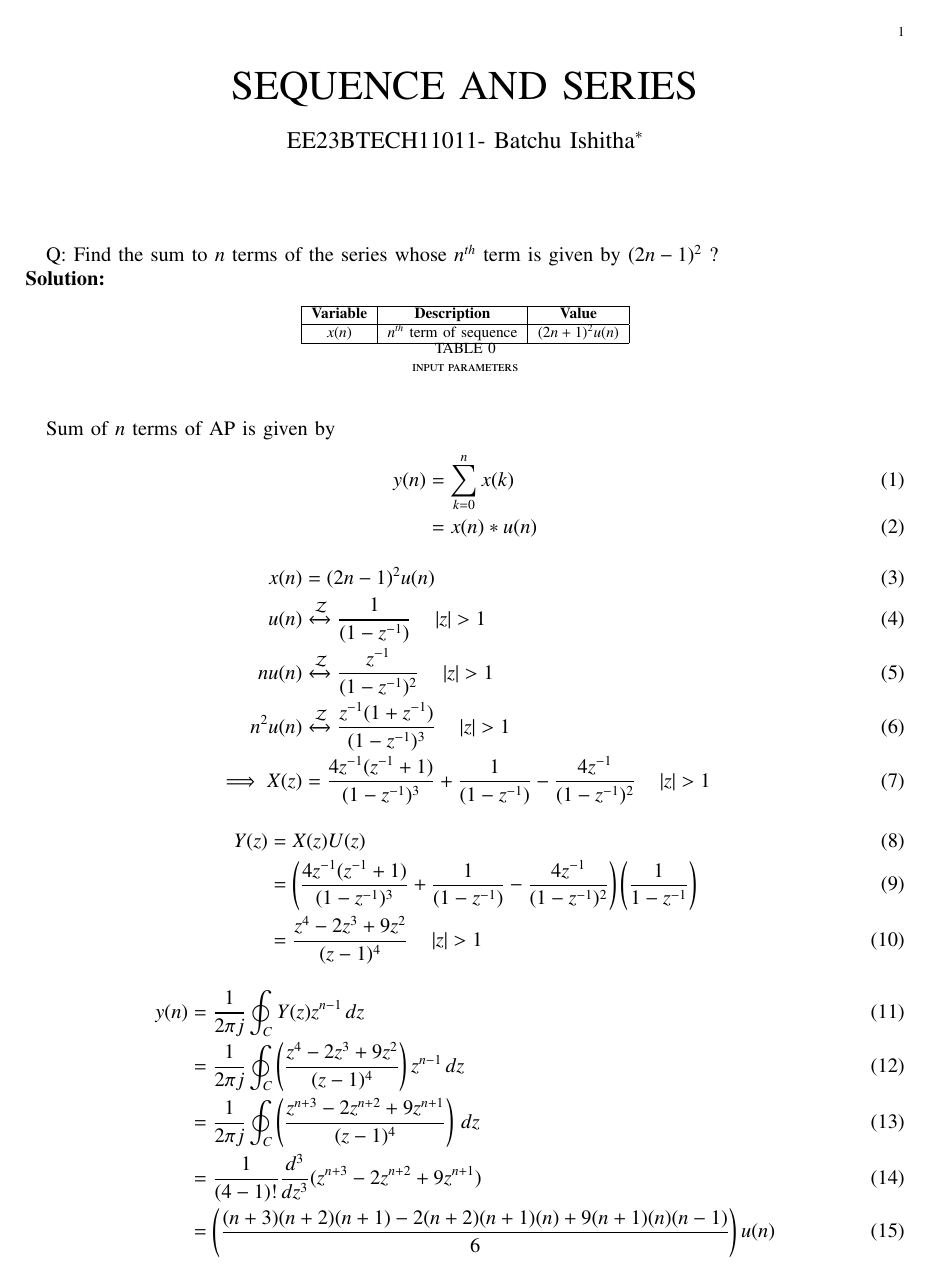
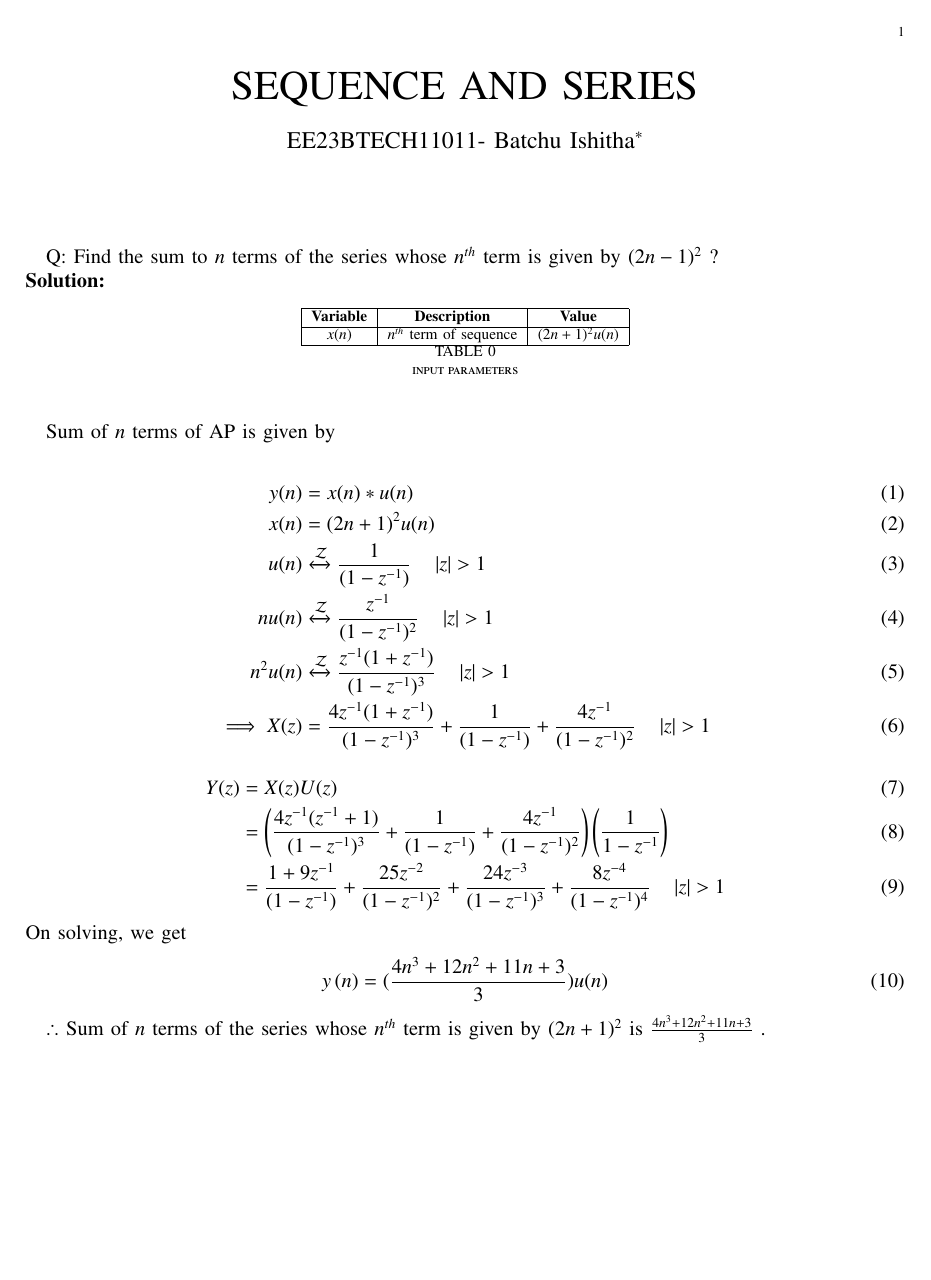
Before and after one commit to BATCHUISHITHA/11.9.4.10, a LaTeX paper (10/2.1.tex): page 1 of 2. Compiled offline with pdfLaTeX.

Commit message:
Add files via upload

```diff
--- a/10/2.1.tex
+++ b/10/2.1.tex
@@ -129,35 +129,26 @@ Q: Find the sum to $n$ terms of the series whose $n^{th}$ term is given by $(2n-
 \end{table}
 
 Sum of $n$ terms of AP is given by
+
 \begin{align}
- y(n)&=\sum_{k=0}^{n} x(k)\\
-    &=x(n)*u(n)
-\end{align}
-\begin{align}
-x(n)&= (2n-1)^2 u(n) \\
+ y(n)&=x(n)*u(n) \\
+x(n)&= (2n+1)^2 u(n) \\
    u(n) &\xleftrightarrow{\mathcal{Z}} \frac{1}{(1-z^{-1})}  \quad \abs{z}>1\\
    nu(n) &\xleftrightarrow{\mathcal{Z}} \frac{z^{-1}}{(1-z^{-1})^2} \quad \abs{z}>1\\
    n^2u(n) &\xleftrightarrow{\mathcal{Z}} \frac{z^{-1}(1+z^{-1})}{(1-z^{-1})^3} \quad \abs{z}>1 \\
- \implies  X(z)&=\frac{4z^{-1}(z^{-1}+1)}{(1-z^{-1})^3} + \frac{1}{(1-z^{-1})} - \frac{4z^{-1}}{(1-z^{-1})^2} \quad \abs{z}>1
+ \implies  X(z)&=\frac{4z^{-1}(1+z^{-1})}{(1-z^{-1})^3} + \frac{1}{(1-z^{-1})} + \frac{4z^{-1}}{(1-z^{-1})^2} \quad \abs{z}>1
 \end{align}
 \begin{align}
  Y(z) &= X(z)U(z) \\
- &= \brak{\frac{4z^{-1}(z^{-1}+1)}{(1-z^{-1})^3} + \frac{1}{(1-z^{-1})} - \frac{4z^{-1}}{(1-z^{-1})^2}}\brak{\frac{1}{1-z^{-1}}}\\
- &=\frac{z^4-2z^3+9z^2}{(z-1)^4} \quad \abs{z}>1
-\end{align}
-\begin{align}
-y(n)&=\frac{1}{2\pi j}\oint_C Y(z) z^{n-1}\, dz \\
-&=\frac{1}{2\pi j}\oint_C \brak{\frac{z^4-2z^3+9z^2}{(z-1)^4}}z^{n-1} \, dz \\
-&=\frac{1}{2\pi j}\oint_C \brak{\frac{z^{n+3}-2z^{n+2}+9z^{n+1}}{(z-1)^4}}\, dz \\
-&=\frac{1}{(4-1)!}\frac{d^3}{dz^3}(z^{n+3}-2z^{n+2}+9z^{n+1}) \\
-&=\brak{\frac{(n+3)(n+2)(n+1)-2(n+2)(n+1)(n)+9(n+1)(n)(n-1)}{6}}u(n)
+ &= \brak{\frac{4z^{-1}(z^{-1}+1)}{(1-z^{-1})^3} + \frac{1}{(1-z^{-1})} + \frac{4z^{-1}}{(1-z^{-1})^2}}\brak{\frac{1}{1-z^{-1}}}\\
+ &=\frac{1+9z^{-1}}{(1-z^{-1})} + \frac{25z^{-2}}{(1-z^{-1})^2} + \frac{24z^{-3}}{(1-z^{-1})^3} + \frac{8z^{-4}}{(1-z^{-1})^4} \quad \abs{z}>1
 \end{align}
 On solving, we get
 \begin{align}
-    y\brak{n} &=\brak{\frac{4n^{3}-n+3}{3}}u(n)
+  y\brak{n} &=(\frac{4n^{3}+12n^{2}+11n+3}{3} )u(n)
 \end{align}
 
-$\therefore$ Sum of $n$ terms of the series whose $n^{th}$ term is given by $(2n-1)^2$ is $\frac{4n^{3}-n+3}{3}$  .
+$\therefore$ Sum of $n$ terms of the series whose $n^{th}$ term is given by $(2n+1)^2$ is $\frac{4n^{3}+12n^{2}+11n+3}{3}$  .
 
 \begin{figure}[h]
     \centering
```
Also changed, not shown: 10/2.1.pdf, 1 other file.
